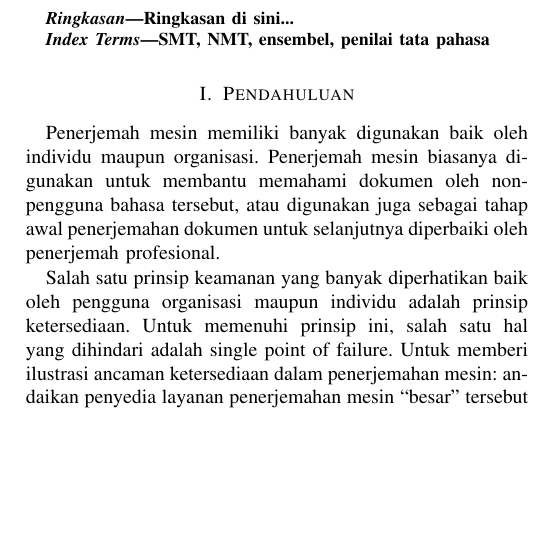
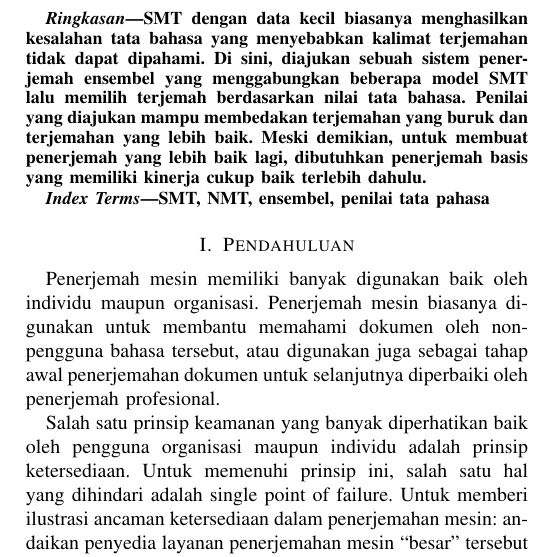
Before and after one commit to ratnadiraw/IF5282-Ensemble-Translator-Makalah, a LaTeX paper (IF5282-Ensemble-Translator-Makalah.tex): part of one column of page 1 of 5, cut at the place of the change, the shorter picture padded with empty space. Compiled offline with pdfLaTeX; a missing font is replaced by an installed copy or a similar font; a LaTeX package or settings file that is missing is left out.

Commit message:
add ringkasan

```diff
--- a/IF5282-Ensemble-Translator-Makalah.tex
+++ b/IF5282-Ensemble-Translator-Makalah.tex
@@ -37,7 +37,7 @@ Bandung, Indonesia \\
 \maketitle
 
 \begin{abstract}
-Ringkasan di sini...
+SMT dengan data kecil biasanya menghasilkan kesalahan tata bahasa yang menyebabkan kalimat terjemahan tidak dapat dipahami. Di sini, diajukan sebuah sistem penerjemah ensembel yang menggabungkan beberapa model SMT lalu memilih terjemah berdasarkan nilai tata bahasa. Penilai yang diajukan mampu membedakan terjemahan yang buruk dan terjemahan yang lebih baik. Meski demikian, untuk membuat penerjemah yang lebih baik lagi, dibutuhkan penerjemah basis yang memiliki kinerja cukup baik terlebih dahulu.
 \end{abstract}
 
 \begin{IEEEkeywords}
```
Also changed, not shown: IF5282-Ensemble-Translator-Makalah.pdf.
